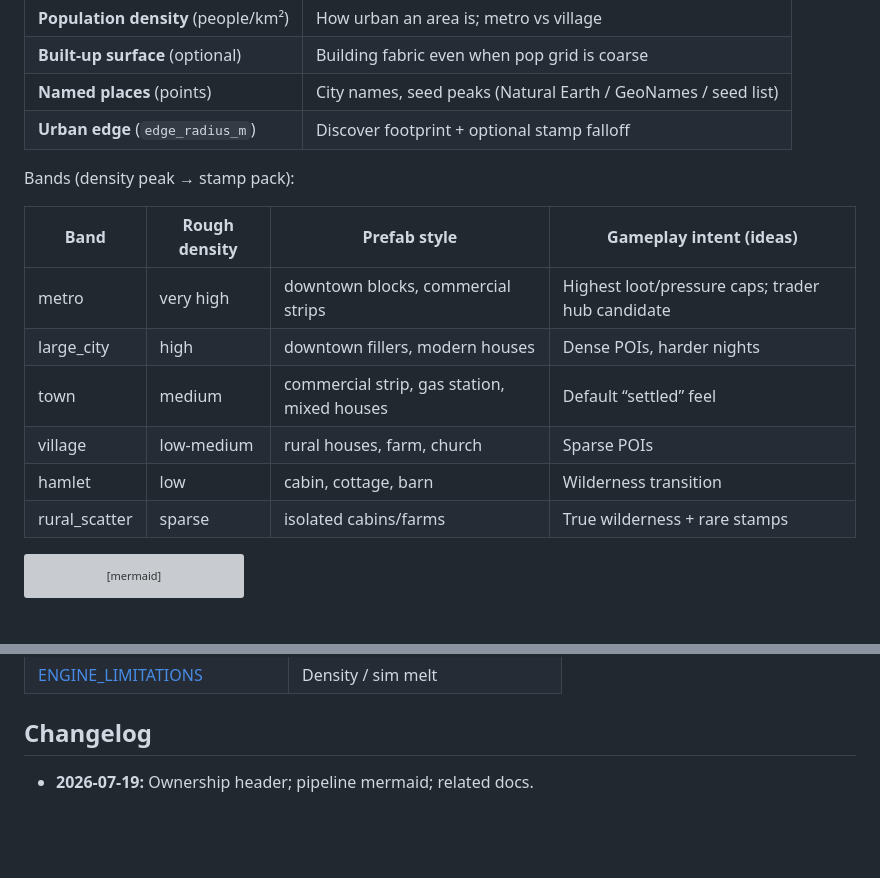
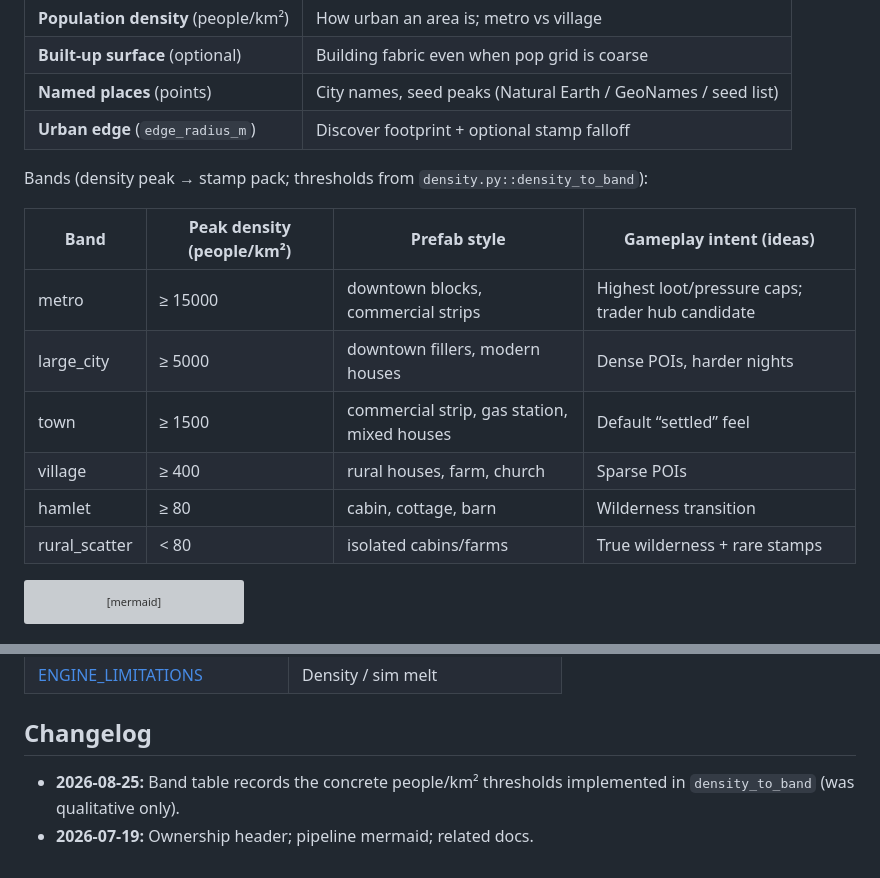
Before and after one commit to hordeforge/7dtd-realearth, a Markdown page: docs/CITIES_AND_DENSITY.md, 2 parts joined by grey strips. Drawn GitHub-style; blank space fills up the shorter version; grey boxes are pictures that could not be loaded.

Commit message:
Document density band thresholds and height profile defaults
Record the people/km2 cutoffs implemented in density_to_band in the
city band table, and list linear_clamp alongside the legacy profiles
while noting that product height requires an explicit one_to_one.

````diff
--- a/docs/CITIES_AND_DENSITY.md
+++ b/docs/CITIES_AND_DENSITY.md
@@ -15,16 +15,16 @@ RealEarth places settlements from **open density data**, not Google building foo
 | **Named places** (points) | City names, seed peaks (Natural Earth / GeoNames / seed list) |
 | **Urban edge** (`edge_radius_m`) | Discover footprint + optional stamp falloff |
 
-Bands (density peak → stamp pack):
+Bands (density peak → stamp pack; thresholds from `density.py::density_to_band`):
 
-| Band | Rough density | Prefab style | Gameplay intent (ideas) |
+| Band | Peak density (people/km²) | Prefab style | Gameplay intent (ideas) |
 |---|---|---|---|
-| metro | very high | downtown blocks, commercial strips | Highest loot/pressure caps; trader hub candidate |
-| large_city | high | downtown fillers, modern houses | Dense POIs, harder nights |
-| town | medium | commercial strip, gas station, mixed houses | Default “settled” feel |
-| village | low-medium | rural houses, farm, church | Sparse POIs |
-| hamlet | low | cabin, cottage, barn | Wilderness transition |
-| rural_scatter | sparse | isolated cabins/farms | True wilderness + rare stamps |
+| metro | ≥ 15000 | downtown blocks, commercial strips | Highest loot/pressure caps; trader hub candidate |
+| large_city | ≥ 5000 | downtown fillers, modern houses | Dense POIs, harder nights |
+| town | ≥ 1500 | commercial strip, gas station, mixed houses | Default “settled” feel |
+| village | ≥ 400 | rural houses, farm, church | Sparse POIs |
+| hamlet | ≥ 80 | cabin, cottage, barn | Wilderness transition |
+| rural_scatter | < 80 | isolated cabins/farms | True wilderness + rare stamps |
 
 ```mermaid
 flowchart LR
@@ -124,4 +124,5 @@ Traders at cores, OSM corridors, density→gamestage, content pack split: see **
 
 ## Changelog
 
+- **2026-08-25:** Band table records the concrete people/km² thresholds implemented in `density_to_band` (was qualitative only).
 - **2026-07-19:** Ownership header; pipeline mermaid; related docs.
````
Also changed, not shown: docs/HEIGHT_LIMITS.md (+4 -0 lines).
